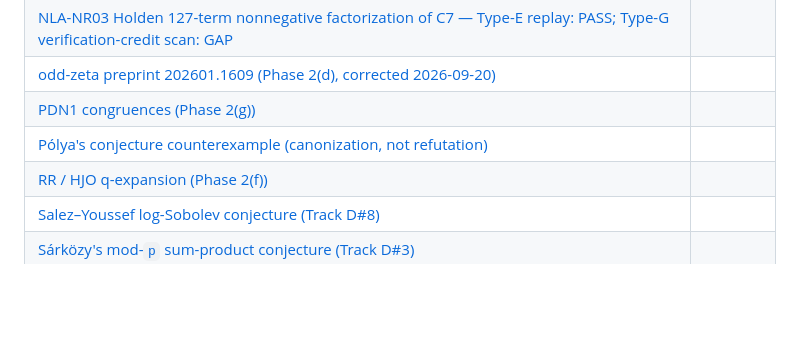
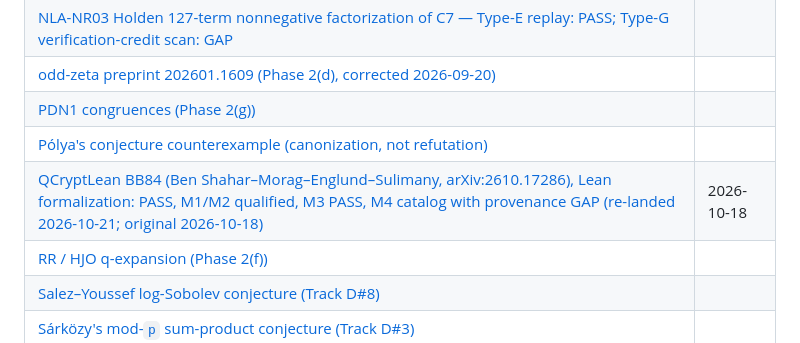
Before and after one commit to chokmah-me/fragile-proof-audit, a Markdown page: docs/audits/INDEX.md, the part around the change. GitHub-like rendering; blank space fills up the shorter version.

Commit message:
QCryptLean audit: M1-M4 note re-landed (arXiv:2610.17286) - PASS, provenance GAP rechecked 2026-10-21

```diff
--- a/docs/audits/INDEX.md
+++ b/docs/audits/INDEX.md
@@ -45,6 +45,7 @@ Receipt hashes for the gate notes (script + output sha256, backfilled 2026-10-09
 | [odd-zeta preprint 202601.1609 (Phase 2(d), corrected 2026-09-20)](odd-zeta-202601.md) |  |
 | [PDN1 congruences (Phase 2(g))](pdn1.md) |  |
 | [Pólya's conjecture counterexample (canonization, not refutation)](polya.md) |  |
+| [QCryptLean BB84 (Ben Shahar–Morag–Englund–Sulimany, arXiv:2610.17286), Lean formalization: PASS, M1/M2 qualified, M3 PASS, M4 catalog with provenance GAP (re-landed 2026-10-21; original 2026-10-18)](qcryptlean-bb84.md) | 2026-10-18 |
 | [RR / HJO q-expansion (Phase 2(f))](rr-qexpand.md) |  |
 | [Salez–Youssef log-Sobolev conjecture (Track D#8)](salez-youssef-logsobolev.md) |  |
 | [Sárközy's mod-`p` sum-product conjecture (Track D#3)](sarkozy-sum-product.md) |  |
```
Also changed, not shown: docs/audits/qcryptlean-bb84.md (added, +222 -0 lines).
